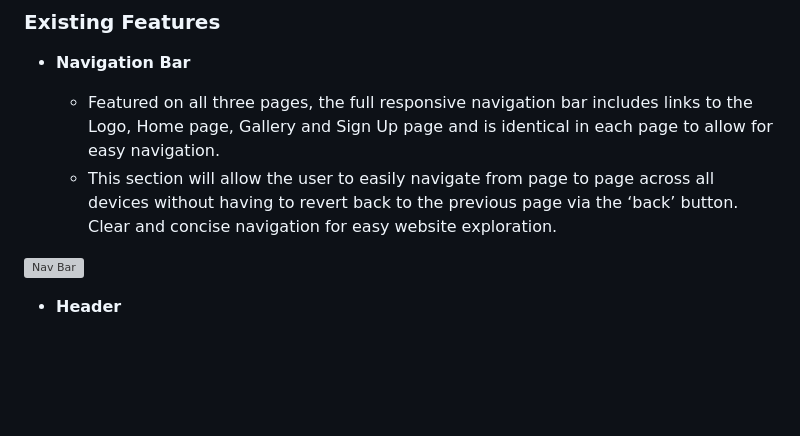
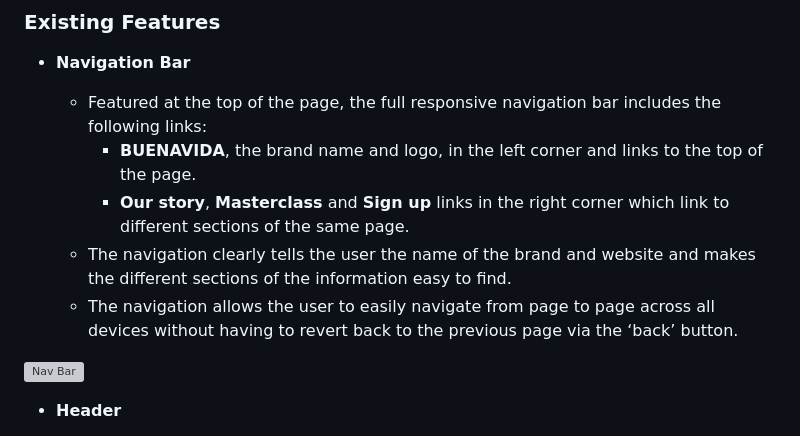
Before and after one commit to solegarciacoach/project-1-buenavida, a Markdown page: README.md, the part around the change. Rendered like a GitHub page; blank space fills up the shorter version; grey boxes are pictures that could not be loaded.

Commit message:
included navigation bar section in README.md file

```diff
--- a/README.md
+++ b/README.md
@@ -14,9 +14,11 @@ The website aims to convert visitors into masterclass participants.
 
 - __Navigation Bar__
 
-  - Featured on all three pages, the full responsive navigation bar includes links to the Logo, Home page, Gallery and Sign Up page and is identical in each page to allow for easy navigation.
-  - This section will allow the user to easily navigate from page to page across all devices without having to revert back to the previous page via the ‘back’ button.
-  Clear and concise navigation for easy website exploration.
+  - Featured at the top of the page, the full responsive navigation bar includes the following links:
+    - **BUENAVIDA**, the brand name and logo, in the left corner and links to the top of the page.
+    - **Our story**, **Masterclass** and **Sign up** links in the right corner which link to different sections of the same page.
+   - The navigation clearly tells the user the name of the brand and website and makes the different sections of the information easy to find.
+  - The navigation allows the user to easily navigate from page to page across all devices without having to revert back to the previous page via the ‘back’ button.
 
 ![Nav Bar](https://github.com/lucyrush/readme-template/blob/master/media/love_running_nav.png)
 
```
